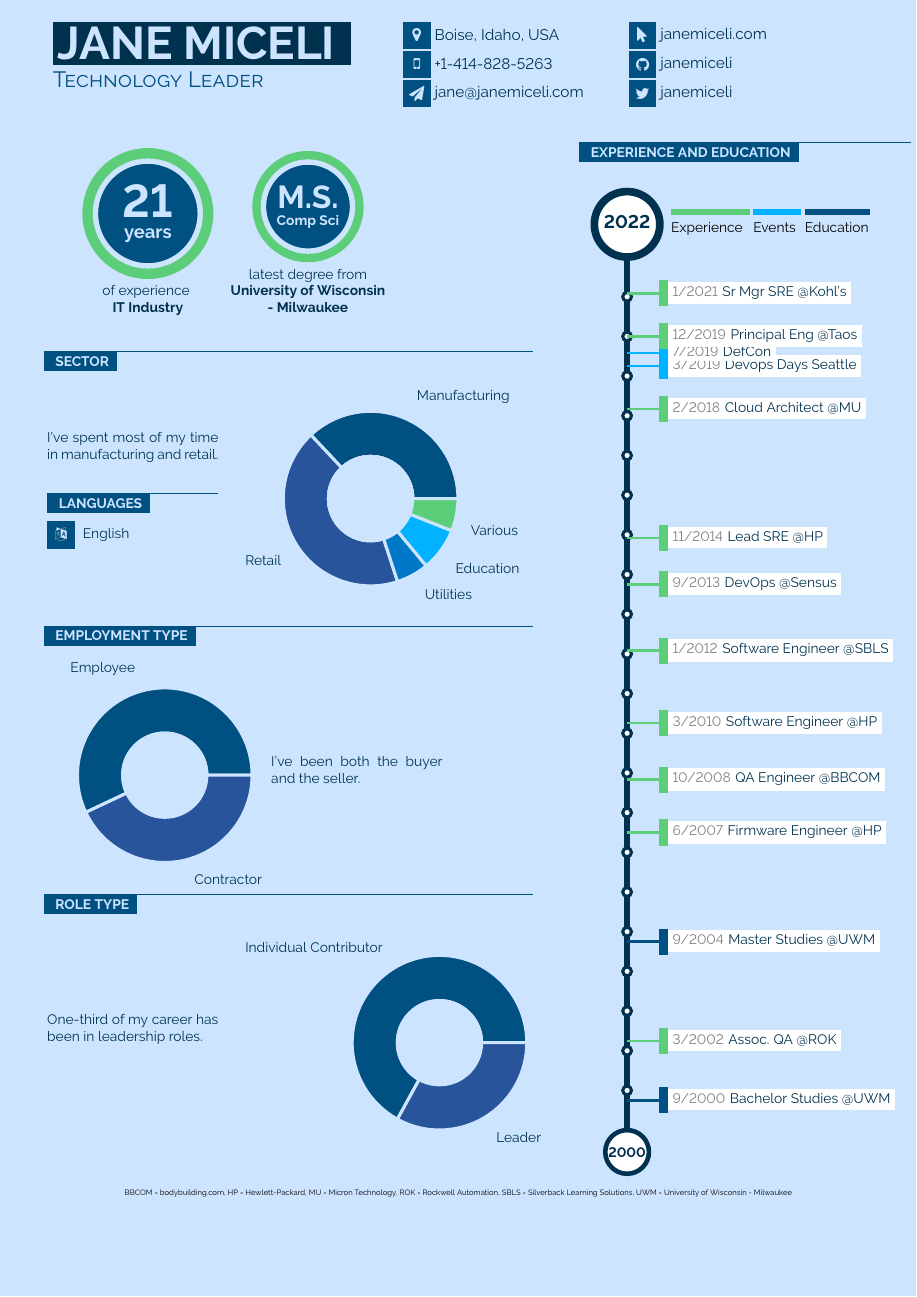
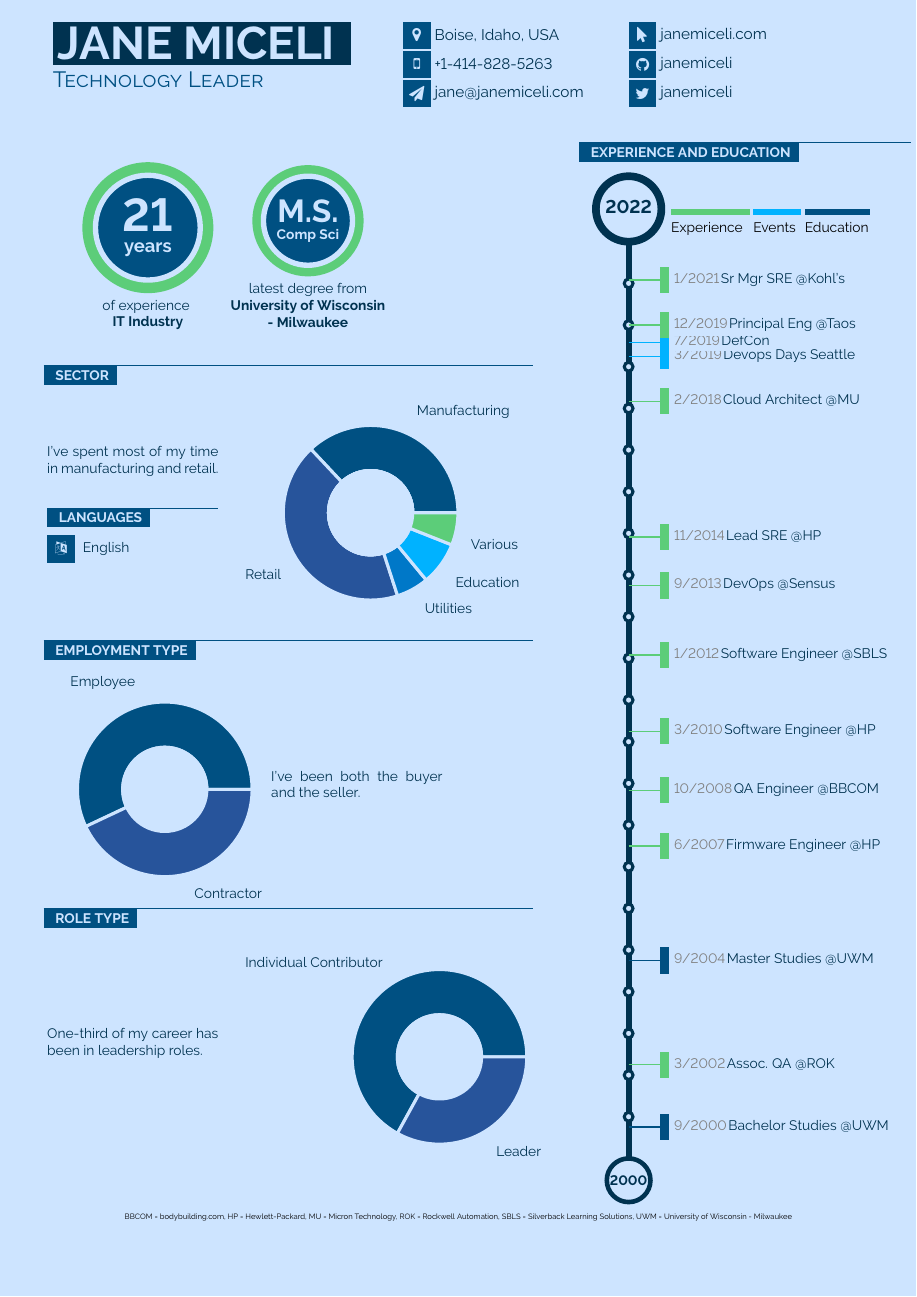
Before and after one commit to janemiceli/resume-infographics, a LaTeX document (janemiceli.tex, which reads g/timeline.tex): the whole page. Compiled offline with pdfLaTeX.

Commit message:
finally removed allthe white backgrounds

```diff
--- a/g/timeline.tex
+++ b/g/timeline.tex
@@ -37,11 +37,11 @@
 \newenvironment{cvtimeline}[4]{
 
 	\newcommand{\cvcategory}[2]{
-		\node[label=\mbox{\colorbox{##1}{\strut\hspace{2pt}}\colorbox{white}{\textcolor{textcol}{##2}}}] at (0,-5) {}; %start year
+		\node[label=\mbox{\colorbox{##1}{\strut\hspace{1pt}}\colorbox{bgcol}{\textcolor{textcol}{##2}}}] at (0,-5) {}; %start year
 	}
 
-	\newcommand{\bxwidth}{4.5}
-	\newcommand{\bxheight}{2}
+	\newcommand{\bxwidth}{1}
+	\newcommand{\bxheight}{1}
 
 
 	% creates a stretched box as cv entry headline followed by two paragraphs about
@@ -68,9 +68,9 @@
   				\let\midexp\pgfmathresult
 
 				%\filldraw[fill=##6,draw=none, opacity=0.9] (-0.15-##7,\startexp) rectangle (-0.15-##7-0.5,\endexp);
-				\draw[draw=##6, line width=1.5pt] (0, \startexp) -- (1,\startexp);
+				\draw[draw=##6, line width=1pt] (0, \startexp) -- (1,\startexp);
 
-				\node[label={[label distance=0]0:\colorbox{##6}{\strut}\colorbox{white}{\textcolor{gray}{##1}\hspace{3pt}\textcolor{textcol}{##3}}}] at (0.5, \startexp) {};
+				\node[label={[label distance=0]0:\colorbox{##6}{\strut}\colorbox{bgcol}{\textcolor{gray}{##1}\hspace{1pt}\textcolor{textcol}{##3}}}] at (0.5, \startexp) {};
 			}
 			\addtocounter{leftcount}{1}
 		}
@@ -92,16 +92,16 @@
 	%for each year put a horizontal line in place
 	\setcounter{yearcount}{1}
 	\whiledo{\value{yearcount} < \fullrange}{
-		\draw[fill=white,draw=textcol, line width=2pt]  (0,#3/\fullrange*\value{yearcount}) circle (0.1);
+		\draw[fill=bgcol,draw=textcol, line width=2pt]  (0,#3/\fullrange*\value{yearcount}) circle (0.1);
 		\stepcounter{yearcount}
 	}
 
 	%start year
-	\filldraw[fill=white!100,draw=textcol,line width=3pt] (0,-0.5) circle (0.5);
+	\filldraw[fill=bgcol!100,draw=textcol,line width=3pt] (0,-0.5) circle (0.5);
 	\node[label=\textcolor{textcol}{\textbf{\small#1}}] at (0,-0.85) {};
 
 	%end year
-	\filldraw[fill=white!100,draw=textcol,line width=5pt] (0,#3+0.75) circle (0.75);
+	\filldraw[fill=bgcol!100,draw=textcol,line width=5pt] (0,#3+0.75) circle (0.75);
 	\node[label=\textcolor{textcol}{\textbf{\large#2}}] at (0,#3+0.42) {};
 
 
--- a/janemiceli.tex
+++ b/janemiceli.tex
@@ -36,7 +36,7 @@
 %============================================================================%
 
 %we use article class because we want to fully customize the page
-\documentclass[10pt,Letter]{article}
+\documentclass[10pt,letterpaper]{article}
 %----------------------------------------------------------------------------------------
 %	ENCODING
 %----------------------------------------------------------------------------------------
@@ -485,16 +485,16 @@
 \cvsect{Experience and Education}{0.4}{thirdcol}{bgcolor}\\[16pt]
 
 \hspace{60pt}\mbox{\legend{Experience}{1.8cm}{maincol} \legend{Events}{1.1cm}{secondcol} \legend{Education}{1.5cm}{thirdcol}}
-\vspace{-40pt}
+\vspace{-50pt}
 \begin{center}
 
 % TIMELINE
-\begin{cvtimeline}{2000}{2022}{20}{\linewidth}
+\begin{cvtimeline}{2000}{2022}{21}{\linewidth}
 \cvevent{9/2000}{05/2004}{Bachelor Studies @UWM}{UWM}
     {text a}{thirdcol}{0}
 
 \cvevent{9/2004}{05/2008}{Master Studies @UWM}{UWM}
-    {Thesis: Authenticated mail servers}{thirdcol}{2}
+    {Thesis: Authenticated mail servers}{thirdcol}{0}
 
 \cvevent{3/2002}{06/2007}{Assoc. QA @ROK}{Rockwell Automation}
     {text a}{maincol}{0}
```
Also changed, not shown: janemiceli.pdf, 1 other file.
